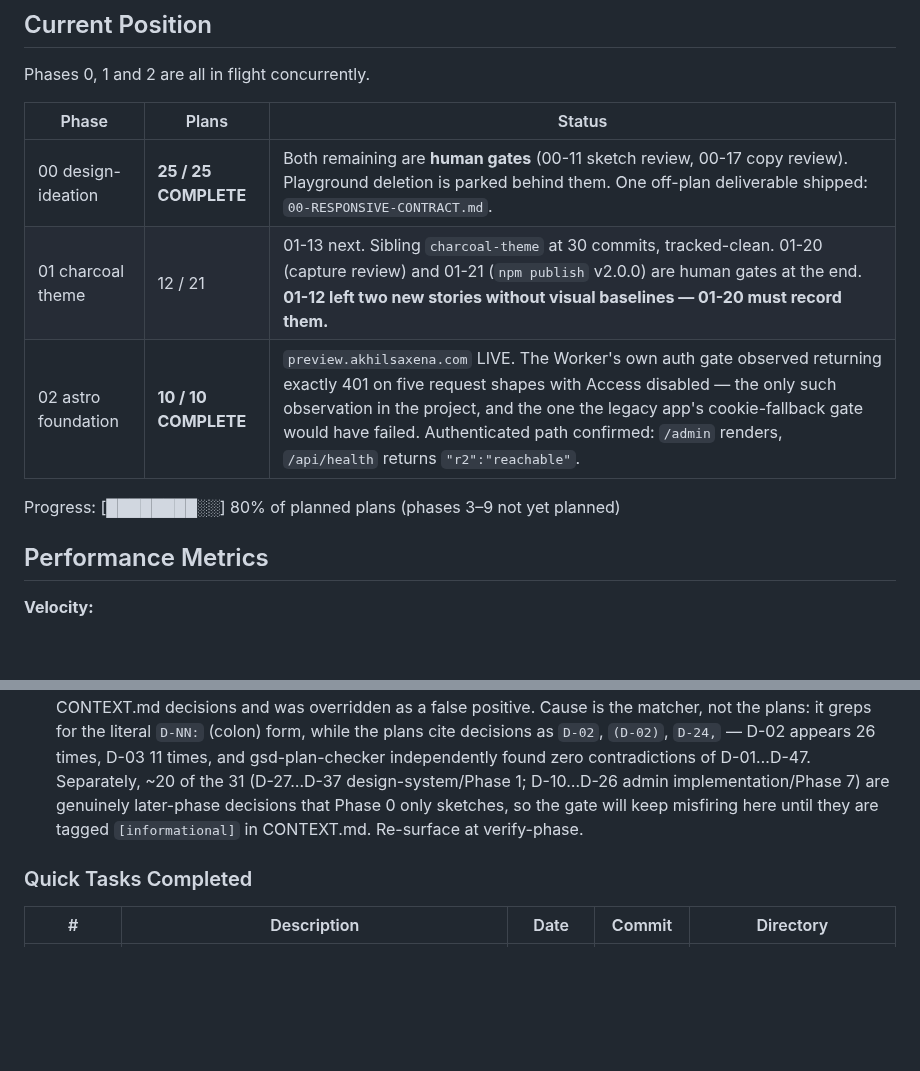
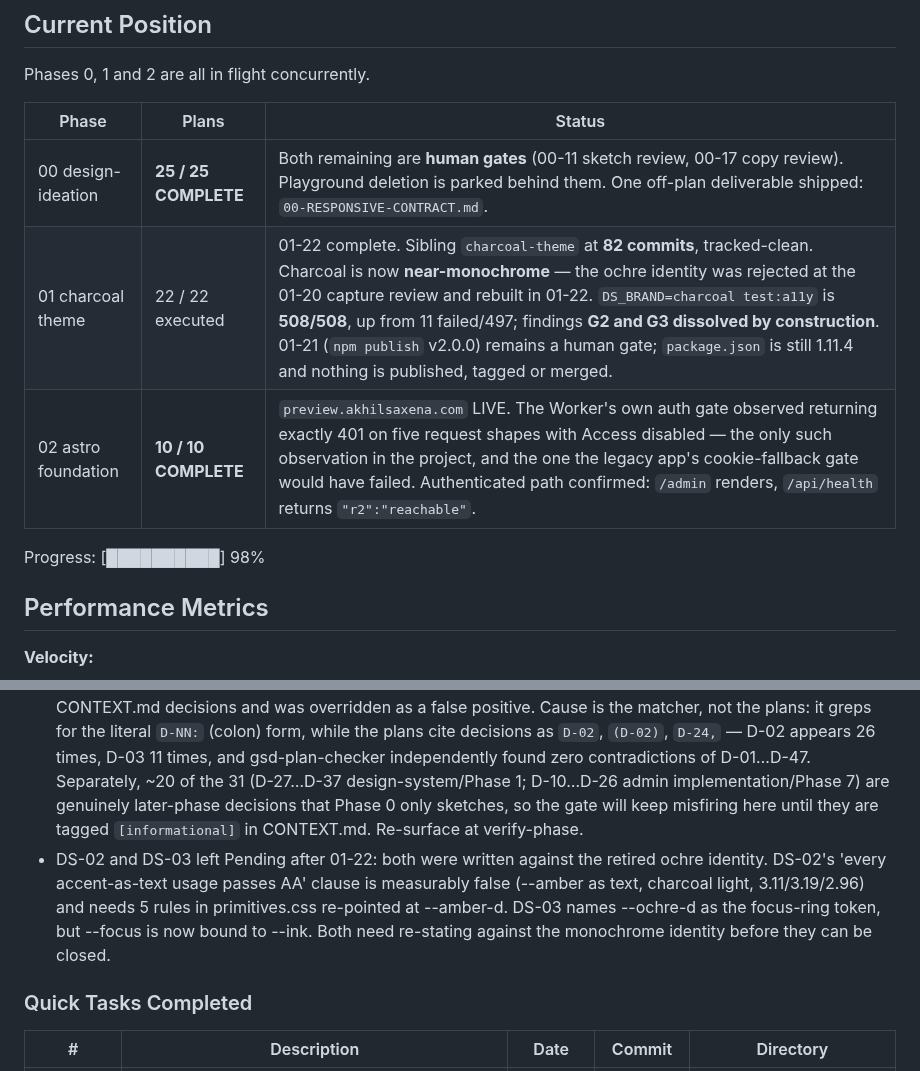
Before and after one commit to akhil-saxena/portfolio, a Markdown page: .planning/STATE.md, 2 parts joined by grey strips. Drawn GitHub-style; blank space fills up the shorter version.

```diff
--- a/.planning/STATE.md
+++ b/.planning/STATE.md
@@ -30,10 +29,10 @@ Phases 0, 1 and 2 are all in flight concurrently.
 | Phase | Plans | Status |
 |---|---|---|
 | 00 design-ideation | **25 / 25 COMPLETE** | Both remaining are **human gates** (00-11 sketch review, 00-17 copy review). Playground deletion is parked behind them. One off-plan deliverable shipped: `00-RESPONSIVE-CONTRACT.md`. |
-| 01 charcoal theme | 12 / 21 | 01-13 next. Sibling `charcoal-theme` at 30 commits, tracked-clean. 01-20 (capture review) and 01-21 (`npm publish` v2.0.0) are human gates at the end. **01-12 left two new stories without visual baselines — 01-20 must record them.** |
+| 01 charcoal theme | 22 / 22 executed | 01-22 complete. Sibling `charcoal-theme` at **82 commits**, tracked-clean. Charcoal is now **near-monochrome** — the ochre identity was rejected at the 01-20 capture review and rebuilt in 01-22. `DS_BRAND=charcoal test:a11y` is **508/508**, up from 11 failed/497; findings **G2 and G3 dissolved by construction**. 01-21 (`npm publish` v2.0.0) remains a human gate; `package.json` is still 1.11.4 and nothing is published, tagged or merged. |
 | 02 astro foundation | **10 / 10 COMPLETE** | `preview.akhilsaxena.com` LIVE. The Worker's own auth gate observed returning exactly 401 on five request shapes with Access disabled — the only such observation in the project, and the one the legacy app's cookie-fallback gate would have failed. Authenticated path confirmed: `/admin` renders, `/api/health` returns `"r2":"reachable"`. |
 
-Progress: [████████░░] 80% of planned plans (phases 3–9 not yet planned)
+Progress: [██████████] 98%
 
 ## Performance Metrics
 
@@ -97,6 +109,7 @@ None yet.
 - **Cross-repo gate:** Phase 5 cannot be verified against the real identity until Phase 1 publishes. Tarball (`npm pack` → `file:*.tgz`) is the dev bridge; never a symlink (duplicate React).
 - **Open question carried from research:** Playfair Display delivery — shipped from the design-system theme, or via Astro's `fonts` config? Must be settled in Phase 0 (DSGN-05) before the Phase 1 release is cut.
 - **Gate override (Phase 0 planning, 2026-08-17):** the decision-coverage gate reported 31 uncovered CONTEXT.md decisions and was overridden as a false positive. Cause is the matcher, not the plans: it greps for the literal `D-NN:` (colon) form, while the plans cite decisions as `D-02`, `(D-02)`, `D-24,` — D-02 appears 26 times, D-03 11 times, and gsd-plan-checker independently found zero contradictions of D-01…D-47. Separately, ~20 of the 31 (D-27…D-37 design-system/Phase 1; D-10…D-26 admin implementation/Phase 7) are genuinely later-phase decisions that Phase 0 only sketches, so the gate will keep misfiring here until they are tagged `[informational]` in CONTEXT.md. Re-surface at verify-phase.
+- DS-02 and DS-03 left Pending after 01-22: both were written against the retired ochre identity. DS-02's 'every accent-as-text usage passes AA' clause is measurably false (--amber as text, charcoal light, 3.11/3.19/2.96) and needs 5 rules in primitives.css re-pointed at --amber-d. DS-03 names --ochre-d as the focus-ring token, but --focus is now bound to --ink. Both need re-stating against the monochrome identity before they can be closed.
 
 ### Quick Tasks Completed
 
```
Also changed, not shown: other parts of .planning/STATE.md (+22 -10 lines), .planning/ROADMAP.md (+1 -1 lines), 1 other file.
